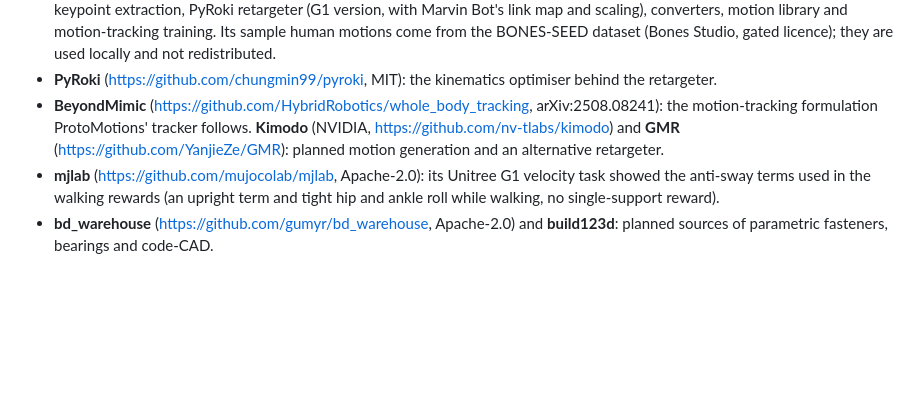
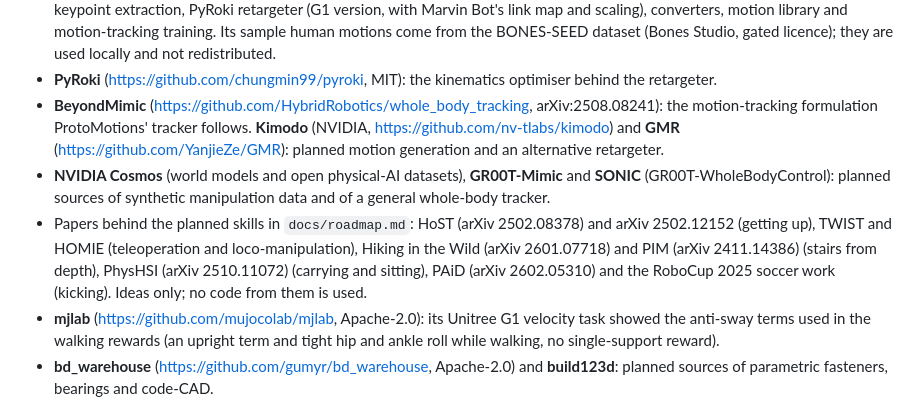
Before and after one commit to kranthie/marvin-bot, a Markdown page: ACKNOWLEDGMENTS.md, the part around the change. GitHub-like rendering; blank space fills up the shorter version.

```diff
--- a/ACKNOWLEDGMENTS.md
+++ b/ACKNOWLEDGMENTS.md
@@ -21,6 +21,8 @@ Marvin Bot is designed from scratch, but it learns from many open projects, publ
 - **ProtoMotions** (NVIDIA, https://github.com/NVlabs/ProtoMotions, Apache-2.0): the motion pipeline in `sim/motion/` runs its keypoint extraction, PyRoki retargeter (G1 version, with Marvin Bot's link map and scaling), converters, motion library and motion-tracking training. Its sample human motions come from the BONES-SEED dataset (Bones Studio, gated licence); they are used locally and not redistributed.
 - **PyRoki** (https://github.com/chungmin99/pyroki, MIT): the kinematics optimiser behind the retargeter.
 - **BeyondMimic** (https://github.com/HybridRobotics/whole_body_tracking, arXiv:2508.08241): the motion-tracking formulation ProtoMotions' tracker follows. **Kimodo** (NVIDIA, https://github.com/nv-tlabs/kimodo) and **GMR** (https://github.com/YanjieZe/GMR): planned motion generation and an alternative retargeter.
+- **NVIDIA Cosmos** (world models and open physical-AI datasets), **GR00T-Mimic** and **SONIC** (GR00T-WholeBodyControl): planned sources of synthetic manipulation data and of a general whole-body tracker.
+- Papers behind the planned skills in `docs/roadmap.md`: HoST (arXiv 2502.08378) and arXiv 2502.12152 (getting up), TWIST and HOMIE (teleoperation and loco-manipulation), Hiking in the Wild (arXiv 2601.07718) and PIM (arXiv 2411.14386) (stairs from depth), PhysHSI (arXiv 2510.11072) (carrying and sitting), PAiD (arXiv 2602.05310) and the RoboCup 2025 soccer work (kicking). Ideas only; no code from them is used.
 - **mjlab** (https://github.com/mujocolab/mjlab, Apache-2.0): its Unitree G1 velocity task showed the anti-sway terms used in the walking rewards (an upright term and tight hip and ankle roll while walking, no single-support reward).
 - **bd_warehouse** (https://github.com/gumyr/bd_warehouse, Apache-2.0) and **build123d**: planned sources of parametric fasteners, bearings and code-CAD.
 
```
Also changed, not shown: docs/roadmap.md (+23 -0 lines).
